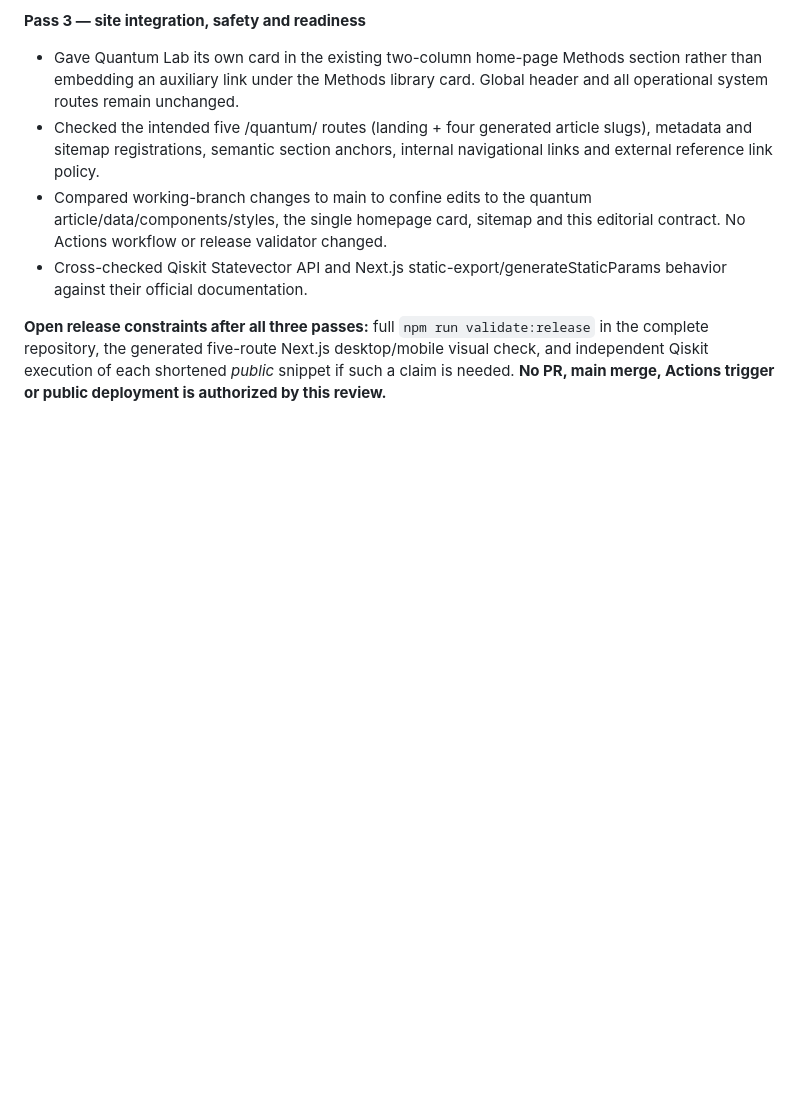
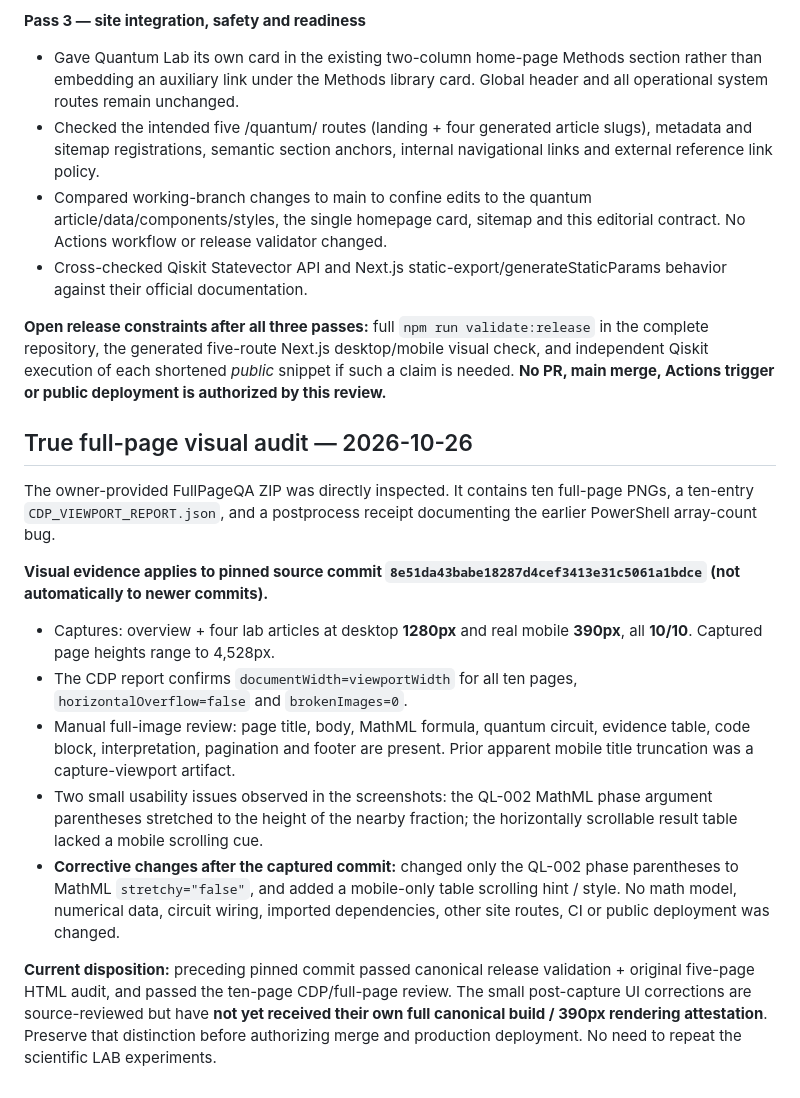
Before and after one commit to slackquant80/slackquant-research, a Markdown page: docs/QUANTUM_LAB_EDITORIAL_CONTRACT.md, the part around the change. Drawn GitHub-style; blank space fills up the shorter version.

Commit message:
Record 10-page true-viewport QA and bounded post-capture UI fixes

```diff
--- a/docs/QUANTUM_LAB_EDITORIAL_CONTRACT.md
+++ b/docs/QUANTUM_LAB_EDITORIAL_CONTRACT.md
@@ -79,3 +79,17 @@ Completed in the current editorial branch without invoking GitHub Actions:
 - Cross-checked Qiskit Statevector API and Next.js static-export/generateStaticParams behavior against their official documentation.
 
 **Open release constraints after all three passes:** full `npm run validate:release` in the complete repository, the generated five-route Next.js desktop/mobile visual check, and independent Qiskit execution of each shortened *public* snippet if such a claim is needed. **No PR, main merge, Actions trigger or public deployment is authorized by this review.**
+
+## True full-page visual audit — 2026-10-26
+
+The owner-provided FullPageQA ZIP was directly inspected. It contains ten full-page PNGs, a ten-entry `CDP_VIEWPORT_REPORT.json`, and a postprocess receipt documenting the earlier PowerShell array-count bug.
+
+**Visual evidence applies to pinned source commit `8e51da43babe18287d4cef3413e31c5061a1bdce` (not automatically to newer commits).**
+
+- Captures: overview + four lab articles at desktop **1280px** and real mobile **390px**, all **10/10**. Captured page heights range to 4,528px.
+- The CDP report confirms `documentWidth=viewportWidth` for all ten pages, `horizontalOverflow=false` and `brokenImages=0`.
+- Manual full-image review: page title, body, MathML formula, quantum circuit, evidence table, code block, interpretation, pagination and footer are present. Prior apparent mobile title truncation was a capture-viewport artifact.
+- Two small usability issues observed in the screenshots: the QL-002 MathML phase argument parentheses stretched to the height of the nearby fraction; the horizontally scrollable result table lacked a mobile scrolling cue.
+- **Corrective changes after the captured commit:** changed only the QL-002 phase parentheses to MathML `stretchy="false"`, and added a mobile-only table scrolling hint / style. No math model, numerical data, circuit wiring, imported dependencies, other site routes, CI or public deployment was changed.
+
+**Current disposition:** preceding pinned commit passed canonical release validation + original five-page HTML audit, and passed the ten-page CDP/full-page review. The small post-capture UI corrections are source-reviewed but have **not yet received their own full canonical build / 390px rendering attestation**. Preserve that distinction before authorizing merge and production deployment. No need to repeat the scientific LAB experiments.
```
